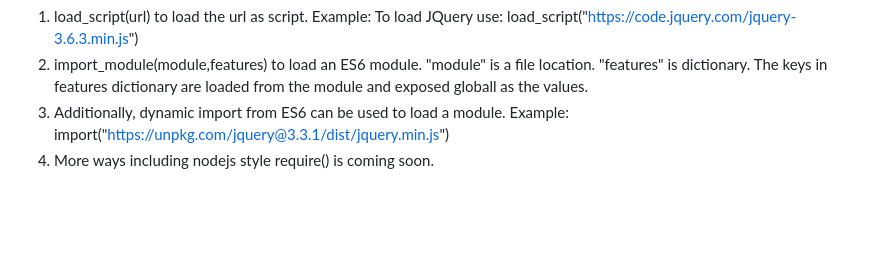
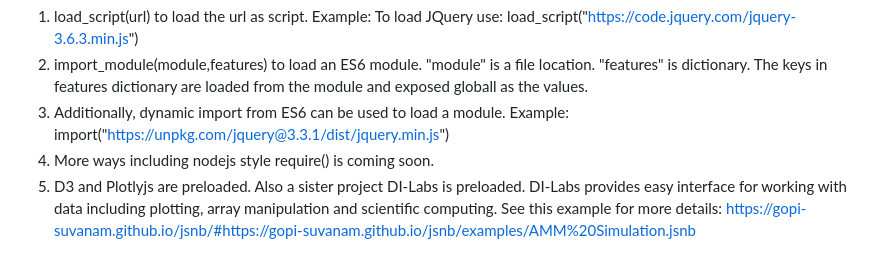
Before and after one commit to gopi-suvanam/scribbler, a Markdown page: DOCS.md, the part around the change. Drawn GitHub-style; blank space fills up the shorter version.

```diff
--- a/DOCS.md
+++ b/DOCS.md
@@ -75,3 +75,4 @@ External libraries can be used using two specially built functions:
   2. import_module(module,features) to load an ES6 module. "module" is a file location. "features" is dictionary. The keys in features dictionary are loaded from the module and exposed globall as the values.
   3. Additionally, dynamic import from ES6 can be used to load a module. Example: import("https://unpkg.com/jquery@3.3.1/dist/jquery.min.js")
   4. More ways including nodejs style require() is coming soon.
+  5. D3 and Plotlyjs are preloaded. Also a sister project DI-Labs is preloaded. DI-Labs provides easy interface for working with data including plotting, array manipulation and scientific computing. See this example for more details: https://gopi-suvanam.github.io/jsnb/#https://gopi-suvanam.github.io/jsnb/examples/AMM%20Simulation.jsnb
```
